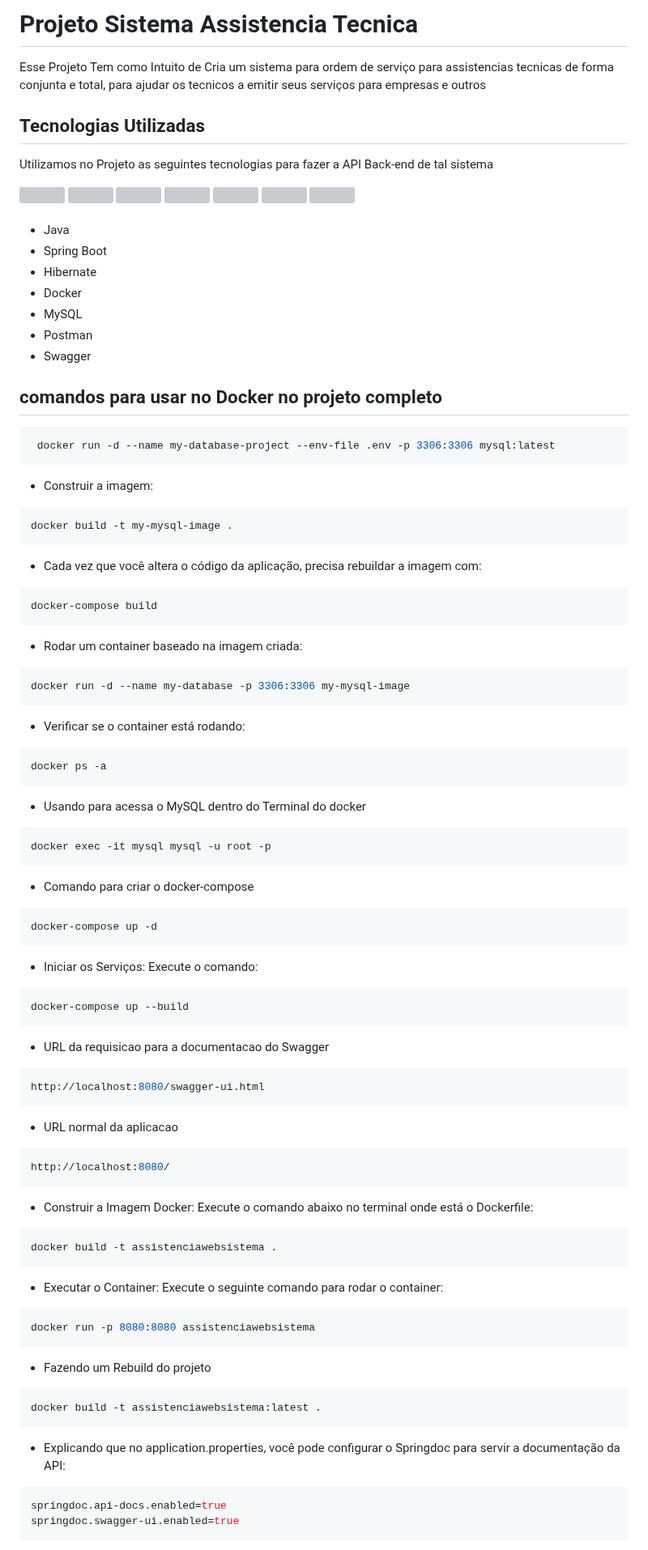
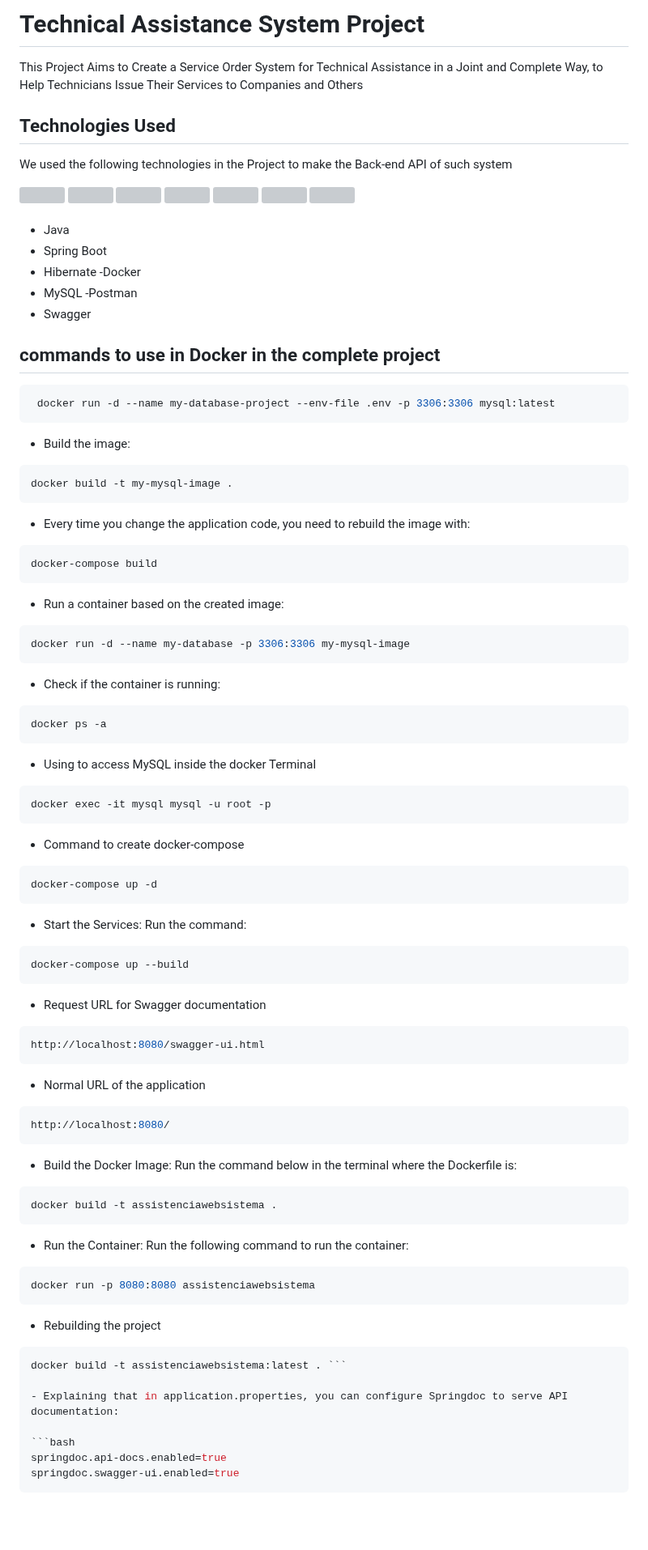
Before and after one commit to Igornalves/Web_System_Assistance, a Markdown page: README.md, the part around one of its changes. Shown at 81% size. GitHub-like rendering; blank space fills up the shorter version; grey boxes are pictures that could not be loaded.

Commit message:
criando novas coisas para o readme

````diff
--- a/README.md
+++ b/README.md
@@ -1,14 +1,14 @@
-# Projeto Sistema Assistencia Tecnica
+# Technical Assistance System Project
 
-Esse Projeto Tem como Intuito de Cria um sistema para ordem de serviço para assistencias tecnicas de forma conjunta e total, para ajudar os tecnicos a emitir seus serviços para empresas e outros
+This Project Aims to Create a Service Order System for Technical Assistance in a Joint and Complete Way, to Help Technicians Issue Their Services to Companies and Others
 
-## Tecnologias Utilizadas
+## Technologies Used
 
-Utilizamos no Projeto as seguintes tecnologias para fazer a API Back-end de tal sistema
+We used the following technologies in the Project to make the Back-end API of such system
 
 <div align="left">
 <img src="https://cdn.jsdelivr.net/gh/devicons/devicon@latest/icons/java/java-original.svg" width="100" />
-<img src="https://cdn.jsdelivr.net/gh/devicons/devicon@latest/icons/spring/spring-original.svg" width="90"/>
+<img src="https://cdn.jsdelivr.net/gh/devicons/devicon@latest/icons/spring/spring-original.svg" width="90" />
 <img src="https://cdn.jsdelivr.net/gh/devicons/devicon@latest/icons/hibernate/hibernate-original.svg" width="90"/>
 <img src="https://cdn.jsdelivr.net/gh/devicons/devicon@latest/icons/docker/docker-original.svg" width="90"/>
 <img src="https://cdn.jsdelivr.net/gh/devicons/devicon@latest/icons/mysql/mysql-original.svg" width="90"/>
@@ -21,89 +21,88 @@ Utilizamos no Projeto as seguintes tecnologias para fazer a API Back-end de tal
 - Java
 - Spring Boot
 - Hibernate
-- Docker
+-Docker
 - MySQL
-- Postman
+-Postman
 - Swagger
 
-## comandos para usar no Docker no projeto completo
+## commands to use in Docker in the complete project
 
 ```bash
  docker run -d --name my-database-project --env-file .env -p 3306:3306 mysql:latest
 ```
 
-- Construir a imagem:
+- Build the image:
 
 ```bash
 docker build -t my-mysql-image .
 ```
 
-- Cada vez que você altera o código da aplicação, precisa rebuildar a imagem com:
+- Every time you change the application code, you need to rebuild the image with:
 
 ```bash
 docker-compose build
 ```
 
-- Rodar um container baseado na imagem criada:
+- Run a container based on the created image:
 
 ```bash
 docker run -d --name my-database -p 3306:3306 my-mysql-image
 ```
-- Verificar se o container está rodando:
+- Check if the container is running:
 
 ```bash
 docker ps -a
 ```
 
-- Usando para acessa o MySQL dentro do Terminal do docker
+- Using to access MySQL inside the docker Terminal
 
 ```bash
 docker exec -it mysql mysql -u root -p
 ```
 
-- Comando para criar o docker-compose
+- Command to create docker-compose
 
 ```bash
 docker-compose up -d
 ```
 
-- Iniciar os Serviços: Execute o comando:
+- Start the Services: Run the command:
 
 ```bash
 docker-compose up --build
 ```
 
-- URL da requisicao para a documentacao do Swagger
+- Request URL for Swagger documentation
 
 ```bash
 http://localhost:8080/swagger-ui.html
 ```
 
-- URL normal da aplicacao
+- Normal URL of the application
 
 ```bash
 http://localhost:8080/
 ```
 
-- Construir a Imagem Docker: Execute o comando abaixo no terminal onde está o Dockerfile:
+- Build the Docker Image: Run the command below in the terminal where the Dockerfile is:
 
 ```bash
 docker build -t assistenciawebsistema .
 ```
 
-- Executar o Container: Execute o seguinte comando para rodar o container:
+- Run the Container: Run the following command to run the container:
 
 ```bash
 docker run -p 8080:8080 assistenciawebsistema
 ```
 
-- Fazendo um Rebuild do projeto
+- Rebuilding the project
 
 ```bash
-docker build -t assistenciawebsistema:latest .
-```
+docker build -t assistenciawebsistema:latest . ```
 
-- Explicando que no application.properties, você pode configurar o Springdoc para servir a documentação da API:
+- Explaining that in application.properties, you can configure Springdoc to serve API documentation:
 
 ```bash
 springdoc.api-docs.enabled=true
````
Also changed, not shown: other parts of README.md (+8 -8 lines).
